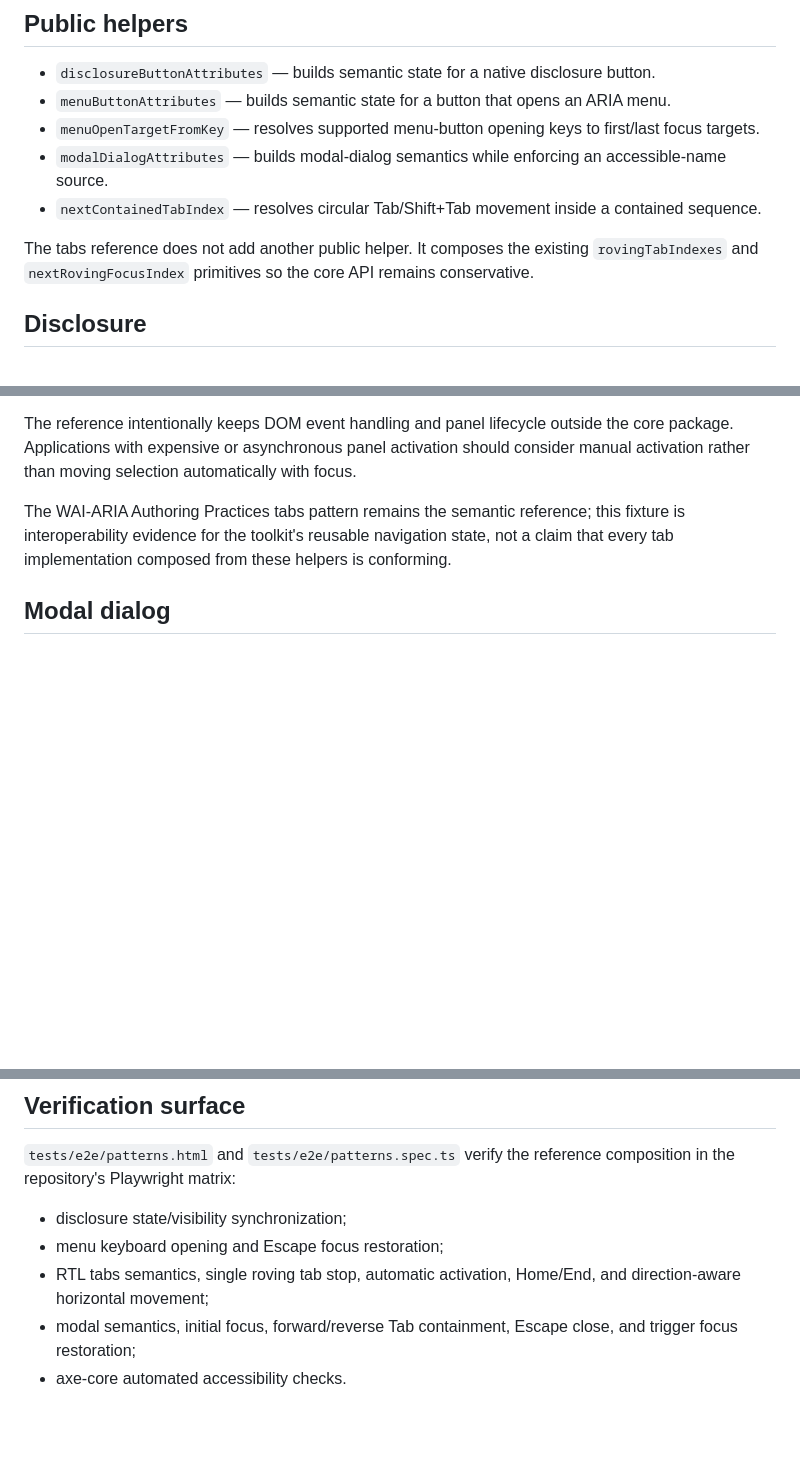
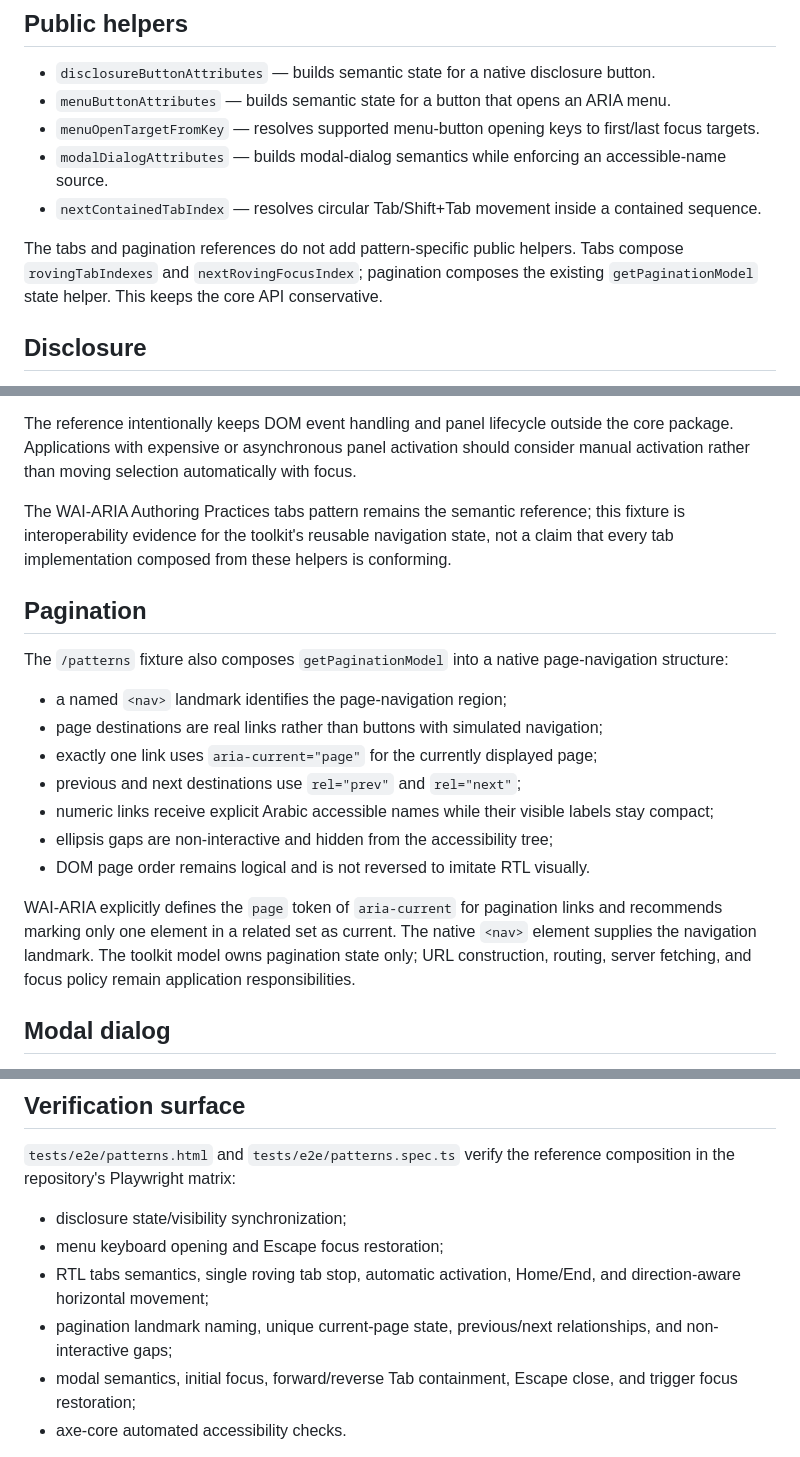
Before and after one commit to khaledaltheeb/rawafid-arabic-rtl-a11y-toolkit, a Markdown page: docs/ACCESSIBLE-PATTERNS.md, 3 parts joined by grey strips. GitHub-like rendering; blank space fills up the shorter version.

Commit message:
Document accessible pagination reference composition

```diff
--- a/docs/ACCESSIBLE-PATTERNS.md
+++ b/docs/ACCESSIBLE-PATTERNS.md
@@ -12,7 +12,7 @@ The helpers deliberately model only reusable state and semantic attributes. They
 - `modalDialogAttributes` — builds modal-dialog semantics while enforcing an accessible-name source.
 - `nextContainedTabIndex` — resolves circular Tab/Shift+Tab movement inside a contained sequence.
 
-The tabs reference does not add another public helper. It composes the existing `rovingTabIndexes` and `nextRovingFocusIndex` primitives so the core API remains conservative.
+The tabs and pagination references do not add pattern-specific public helpers. Tabs compose `rovingTabIndexes` and `nextRovingFocusIndex`; pagination composes the existing `getPaginationModel` state helper. This keeps the core API conservative.
 
 ## Disclosure
 
@@ -58,6 +58,20 @@ The reference intentionally keeps DOM event handling and panel lifecycle outside
 
 The WAI-ARIA Authoring Practices tabs pattern remains the semantic reference; this fixture is interoperability evidence for the toolkit's reusable navigation state, not a claim that every tab implementation composed from these helpers is conforming.
 
+## Pagination
+
+The `/patterns` fixture also composes `getPaginationModel` into a native page-navigation structure:
+
+- a named `<nav>` landmark identifies the page-navigation region;
+- page destinations are real links rather than buttons with simulated navigation;
+- exactly one link uses `aria-current="page"` for the currently displayed page;
+- previous and next destinations use `rel="prev"` and `rel="next"`;
+- numeric links receive explicit Arabic accessible names while their visible labels stay compact;
+- ellipsis gaps are non-interactive and hidden from the accessibility tree;
+- DOM page order remains logical and is not reversed to imitate RTL visually.
+
+WAI-ARIA explicitly defines the `page` token of `aria-current` for pagination links and recommends marking only one element in a related set as current. The native `<nav>` element supplies the navigation landmark. The toolkit model owns pagination state only; URL construction, routing, server fetching, and focus policy remain application responsibilities.
+
 ## Modal dialog
 
 `modalDialogAttributes(options)` returns modal dialog semantics and requires an accessible-name source:
@@ -89,6 +103,7 @@ The browser fixture composes `rememberFocus()`, `getFocusableElements()`, and `n
 - disclosure state/visibility synchronization;
 - menu keyboard opening and Escape focus restoration;
 - RTL tabs semantics, single roving tab stop, automatic activation, Home/End, and direction-aware horizontal movement;
+- pagination landmark naming, unique current-page state, previous/next relationships, and non-interactive gaps;
 - modal semantics, initial focus, forward/reverse Tab containment, Escape close, and trigger focus restoration;
 - axe-core automated accessibility checks.
 
```
